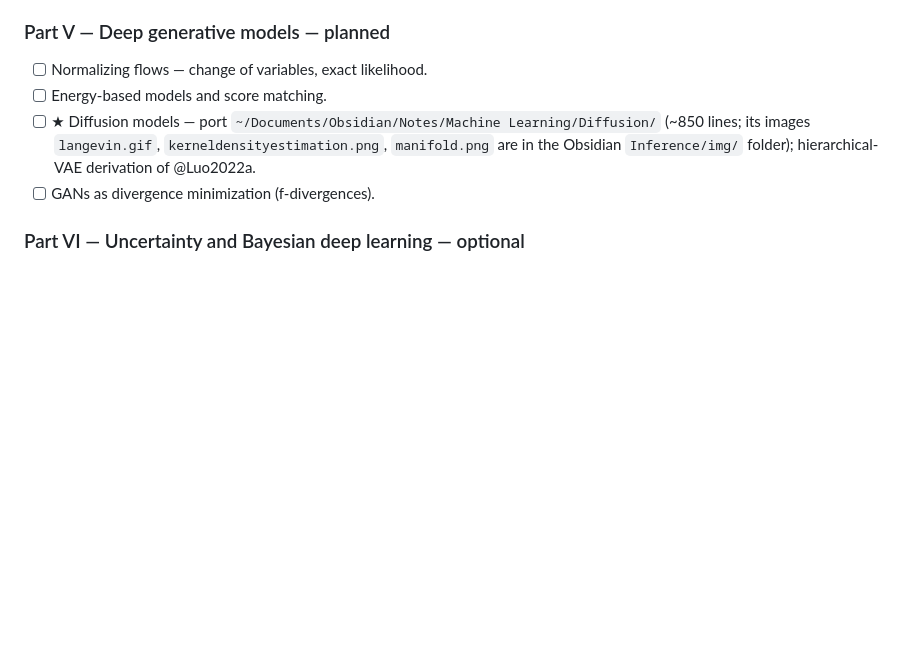
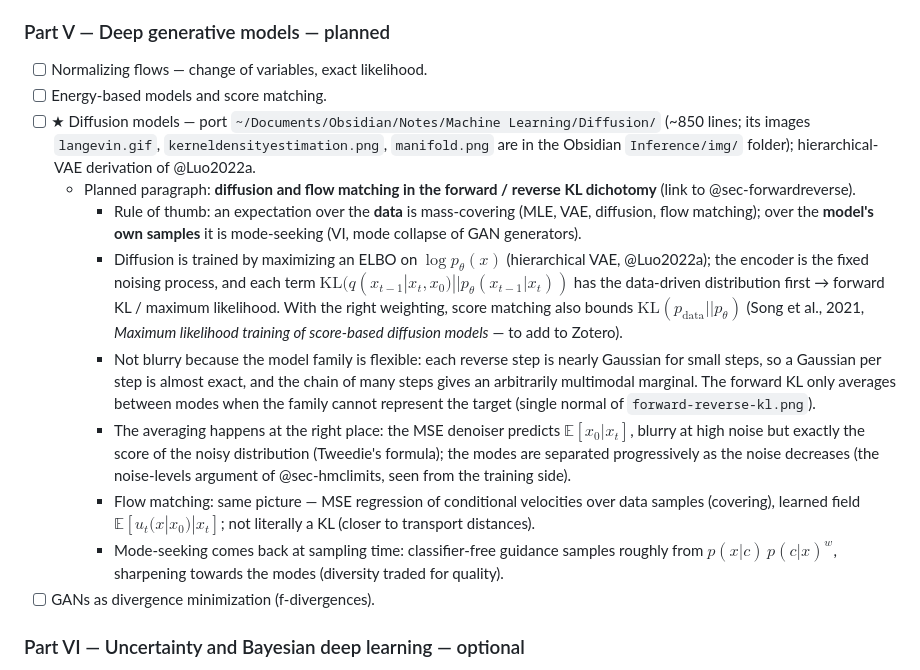
Before and after one commit to vitay/probabilisticdl, a Markdown page: PLAN.md, the part around the change. Drawn GitHub-style; blank space fills up the shorter version.

Commit message:
Plan: diffusion and flow matching in the forward / reverse KL dichotomy

```diff
--- a/PLAN.md
+++ b/PLAN.md
@@ -66,6 +66,13 @@ Goal of the book, the common thread ($p_\theta$ vs. $p$, KL minimization), licen
 - [ ] Normalizing flows — change of variables, exact likelihood.
 - [ ] Energy-based models and score matching.
 - [ ] ★ Diffusion models — port `~/Documents/Obsidian/Notes/Machine Learning/Diffusion/` (~850 lines; its images `langevin.gif`, `kerneldensityestimation.png`, `manifold.png` are in the Obsidian `Inference/img/` folder); hierarchical-VAE derivation of @Luo2022a.
+    - Planned paragraph: **diffusion and flow matching in the forward / reverse KL dichotomy** (link to @sec-forwardreverse).
+        - Rule of thumb: an expectation over the **data** is mass-covering (MLE, VAE, diffusion, flow matching); over the **model's own samples** it is mode-seeking (VI, mode collapse of GAN generators).
+        - Diffusion is trained by maximizing an ELBO on $\log p_\theta(x)$ (hierarchical VAE, @Luo2022a); the encoder is the fixed noising process, and each term $\text{KL}(q(x_{t-1}|x_t, x_0) || p_\theta(x_{t-1}|x_t))$ has the data-driven distribution first → forward KL / maximum likelihood. With the right weighting, score matching also bounds $\text{KL}(p_\text{data} || p_\theta)$ (Song et al., 2021, *Maximum likelihood training of score-based diffusion models* — to add to Zotero).
+        - Not blurry because the model family is flexible: each reverse step is nearly Gaussian for small steps, so a Gaussian per step is almost exact, and the chain of many steps gives an arbitrarily multimodal marginal. The forward KL only averages between modes when the family cannot represent the target (single normal of `forward-reverse-kl.png`).
+        - The averaging happens at the right place: the MSE denoiser predicts $\mathbb{E}[x_0 | x_t]$, blurry at high noise but exactly the score of the noisy distribution (Tweedie's formula); the modes are separated progressively as the noise decreases (the noise-levels argument of @sec-hmclimits, seen from the training side).
+        - Flow matching: same picture — MSE regression of conditional velocities over data samples (covering), learned field $\mathbb{E}[u_t(x | x_0) | x_t]$; not literally a KL (closer to transport distances).
+        - Mode-seeking comes back at sampling time: classifier-free guidance samples roughly from $p(x | c) \, p(c | x)^w$, sharpening towards the modes (diversity traded for quality).
 - [ ] GANs as divergence minimization (f-divergences).
 
 ### Part VI — Uncertainty and Bayesian deep learning — optional
```
